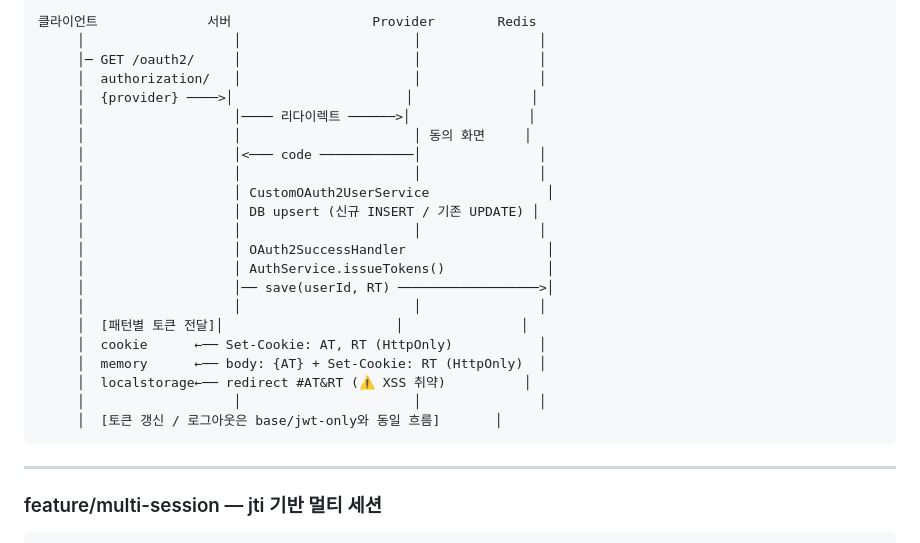
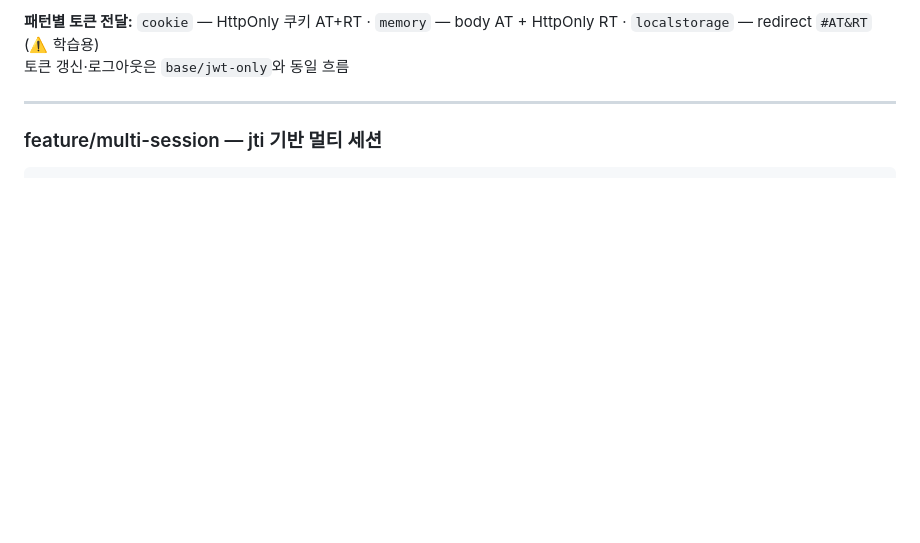
Before and after one commit to yuuki9/auth-flow, a Markdown page: README.md, the part around one of its changes. Drawn GitHub-style; blank space fills up the shorter version.

Commit message:
docs: replace OAuth2 flow diagrams in main README with sequence diagrams
Co-authored-by: Cursor <cursoragent@cursor.com>

````diff
--- a/README.md
+++ b/README.md
@@ -81,27 +100,7 @@ ID/PW 로그인과 소셜 로그인에서 JWT를 발급·검증·갱신하는
 ```
-클라이언트              서버                  Provider        Redis
-     │                   │                      │               │
-     │─ GET /oauth2/     │                      │               │
-     │  authorization/   │                      │               │
-     │  {provider} ────>│                      │               │
-     │                   │──── 리다이렉트 ──────>│               │
-     │                   │                      │ 동의 화면     │
-     │                   │<─── code ────────────│               │
-     │                   │                      │               │
-     │                   │ CustomOAuth2UserService               │
-     │                   │ DB upsert (신규 INSERT / 기존 UPDATE) │
-     │                   │                      │               │
-     │                   │ OAuth2SuccessHandler                  │
-     │                   │ AuthService.issueTokens()             │
-     │                   │── save(userId, RT) ──────────────────>│
-     │                   │                      │               │
-     │  [패턴별 토큰 전달]│                      │               │
-     │  cookie      ←── Set-Cookie: AT, RT (HttpOnly)           │
-     │  memory      ←── body: {AT} + Set-Cookie: RT (HttpOnly)  │
-     │  localstorage←── redirect #AT&RT (⚠️ XSS 취약)          │
-     │                   │                      │               │
-     │  [토큰 갱신 / 로그아웃은 base/jwt-only와 동일 흐름]       │
-```
+
+**패턴별 토큰 전달:** `cookie` — HttpOnly 쿠키 AT+RT · `memory` — body AT + HttpOnly RT · `localstorage` — redirect `#AT&RT` (⚠️ 학습용)
+토큰 갱신·로그아웃은 `base/jwt-only`와 동일 흐름
 
 ---
 
````
Also changed, not shown: other parts of README.md (+35 -16 lines), docs/diagrams/oauth2-login-flow.png (added).
